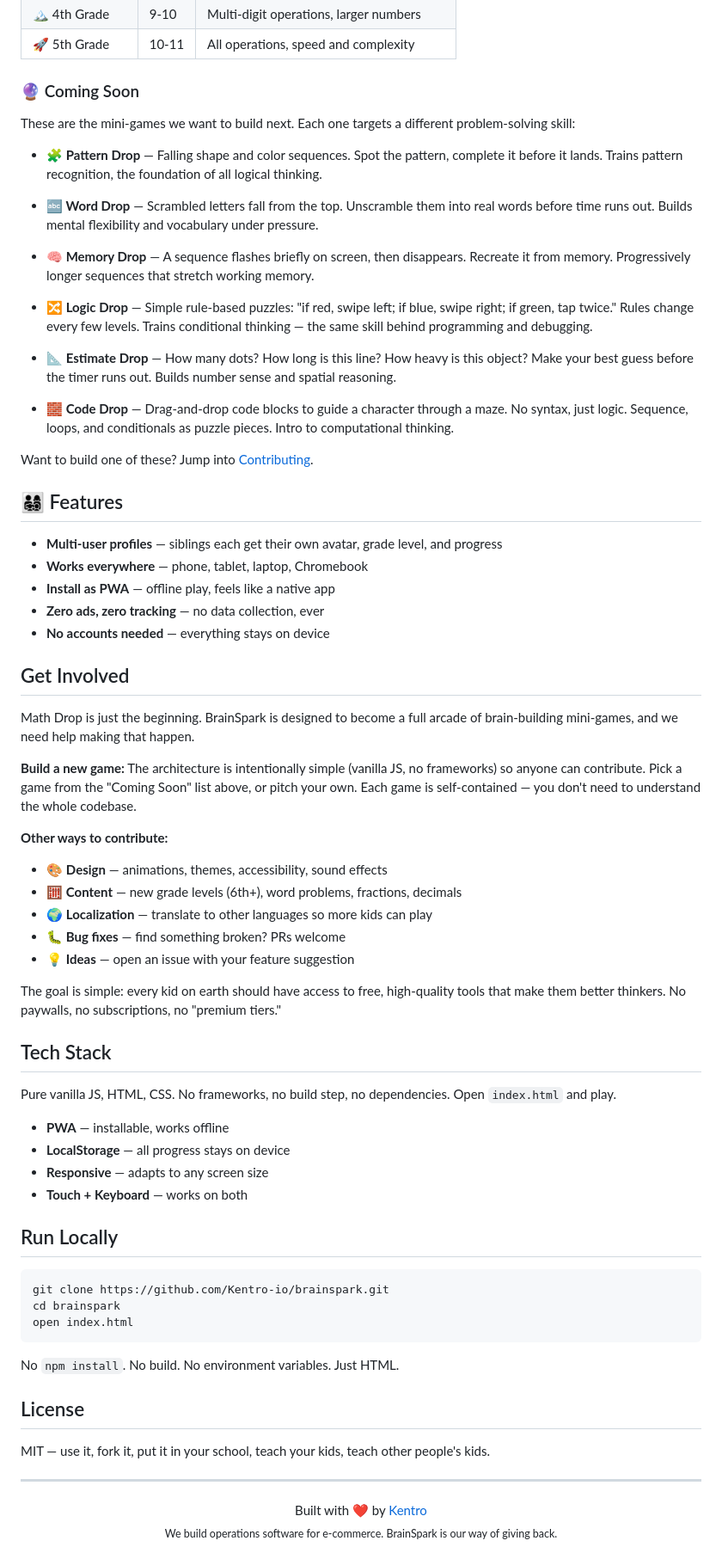
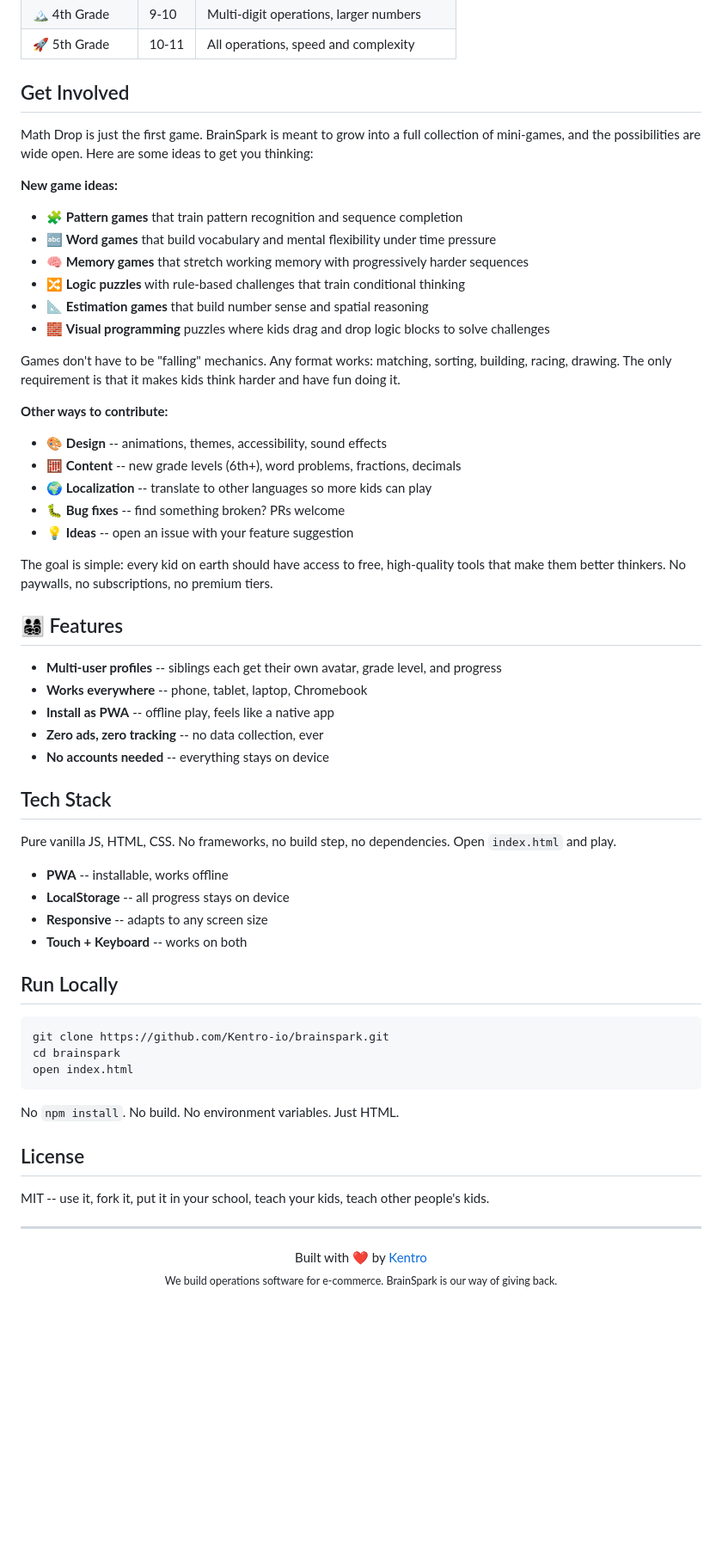
Before and after one commit to Kentro-io/math-drop, a Markdown page: README.md, the part around one of its changes. Shown at 86% size. Rendered like a GitHub page; blank space fills up the shorter version.

Commit message:
Clean up README: remove Coming Soon, broaden game ideas, no em dashes

```diff
--- a/README.md
+++ b/README.md
@@ -31,56 +31,45 @@ Equations fall from the sky. Solve them before they hit the ground. Covers Pre-K
 | 🏔️ 4th Grade | 9-10 | Multi-digit operations, larger numbers |
 | 🚀 5th Grade | 10-11 | All operations, speed and complexity |
 
-### 🔮 Coming Soon
+## Get Involved
 
-These are the mini-games we want to build next. Each one targets a different problem-solving skill:
+Math Drop is just the first game. BrainSpark is meant to grow into a full collection of mini-games, and the possibilities are wide open. Here are some ideas to get you thinking:
 
-- **🧩 Pattern Drop** — Falling shape and color sequences. Spot the pattern, complete it before it lands. Trains pattern recognition, the foundation of all logical thinking.
+**New game ideas:**
+- 🧩 **Pattern games** that train pattern recognition and sequence completion
+- 🔤 **Word games** that build vocabulary and mental flexibility under time pressure
+- 🧠 **Memory games** that stretch working memory with progressively harder sequences
+- 🔀 **Logic puzzles** with rule-based challenges that train conditional thinking
+- 📐 **Estimation games** that build number sense and spatial reasoning
+- 🧱 **Visual programming** puzzles where kids drag and drop logic blocks to solve challenges
 
-- **🔤 Word Drop** — Scrambled letters fall from the top. Unscramble them into real words before time runs out. Builds mental flexibility and vocabulary under pressure.
+Games don't have to be "falling" mechanics. Any format works: matching, sorting, building, racing, drawing. The only requirement is that it makes kids think harder and have fun doing it.
 
-- **🧠 Memory Drop** — A sequence flashes briefly on screen, then disappears. Recreate it from memory. Progressively longer sequences that stretch working memory.
+**Other ways to contribute:**
+- 🎨 **Design** -- animations, themes, accessibility, sound effects
+- 🧮 **Content** -- new grade levels (6th+), word problems, fractions, decimals
+- 🌍 **Localization** -- translate to other languages so more kids can play
+- 🐛 **Bug fixes** -- find something broken? PRs welcome
+- 💡 **Ideas** -- open an issue with your feature suggestion
 
-- **🔀 Logic Drop** — Simple rule-based puzzles: "if red, swipe left; if blue, swipe right; if green, tap twice." Rules change every few levels. Trains conditional thinking — the same skill behind programming and debugging.
-
-- **📐 Estimate Drop** — How many dots? How long is this line? How heavy is this object? Make your best guess before the timer runs out. Builds number sense and spatial reasoning.
-
-- **🧱 Code Drop** — Drag-and-drop code blocks to guide a character through a maze. No syntax, just logic. Sequence, loops, and conditionals as puzzle pieces. Intro to computational thinking.
-
-Want to build one of these? Jump into [Contributing](#get-involved).
+The goal is simple: every kid on earth should have access to free, high-quality tools that make them better thinkers. No paywalls, no subscriptions, no premium tiers.
 
 ## 👨‍👩‍👧‍👦 Features
 
-- **Multi-user profiles** — siblings each get their own avatar, grade level, and progress
-- **Works everywhere** — phone, tablet, laptop, Chromebook
-- **Install as PWA** — offline play, feels like a native app
-- **Zero ads, zero tracking** — no data collection, ever
-- **No accounts needed** — everything stays on device
-
-## Get Involved
-
-Math Drop is just the beginning. BrainSpark is designed to become a full arcade of brain-building mini-games, and we need help making that happen.
-
-**Build a new game:**
-The architecture is intentionally simple (vanilla JS, no frameworks) so anyone can contribute. Pick a game from the "Coming Soon" list above, or pitch your own. Each game is self-contained — you don't need to understand the whole codebase.
-
-**Other ways to contribute:**
-- 🎨 **Design** — animations, themes, accessibility, sound effects
-- 🧮 **Content** — new grade levels (6th+), word problems, fractions, decimals
-- 🌍 **Localization** — translate to other languages so more kids can play
-- 🐛 **Bug fixes** — find something broken? PRs welcome
-- 💡 **Ideas** — open an issue with your feature suggestion
-
-The goal is simple: every kid on earth should have access to free, high-quality tools that make them better thinkers. No paywalls, no subscriptions, no "premium tiers."
+- **Multi-user profiles** -- siblings each get their own avatar, grade level, and progress
+- **Works everywhere** -- phone, tablet, laptop, Chromebook
+- **Install as PWA** -- offline play, feels like a native app
+- **Zero ads, zero tracking** -- no data collection, ever
+- **No accounts needed** -- everything stays on device
 
 ## Tech Stack
 
 Pure vanilla JS, HTML, CSS. No frameworks, no build step, no dependencies. Open `index.html` and play.
 
-- **PWA** — installable, works offline
-- **LocalStorage** — all progress stays on device
-- **Responsive** — adapts to any screen size
-- **Touch + Keyboard** — works on both
+- **PWA** -- installable, works offline
+- **LocalStorage** -- all progress stays on device
+- **Responsive** -- adapts to any screen size
+- **Touch + Keyboard** -- works on both
 
 ## Run Locally
 
@@ -94,7 +83,7 @@ No `npm install`. No build. No environment variables. Just HTML.
 
 ## License
 
-MIT — use it, fork it, put it in your school, teach your kids, teach other people's kids.
+MIT -- use it, fork it, put it in your school, teach your kids, teach other people's kids.
 
 ---
 
```
Also changed, not shown: other parts of README.md (+3 -3 lines).
